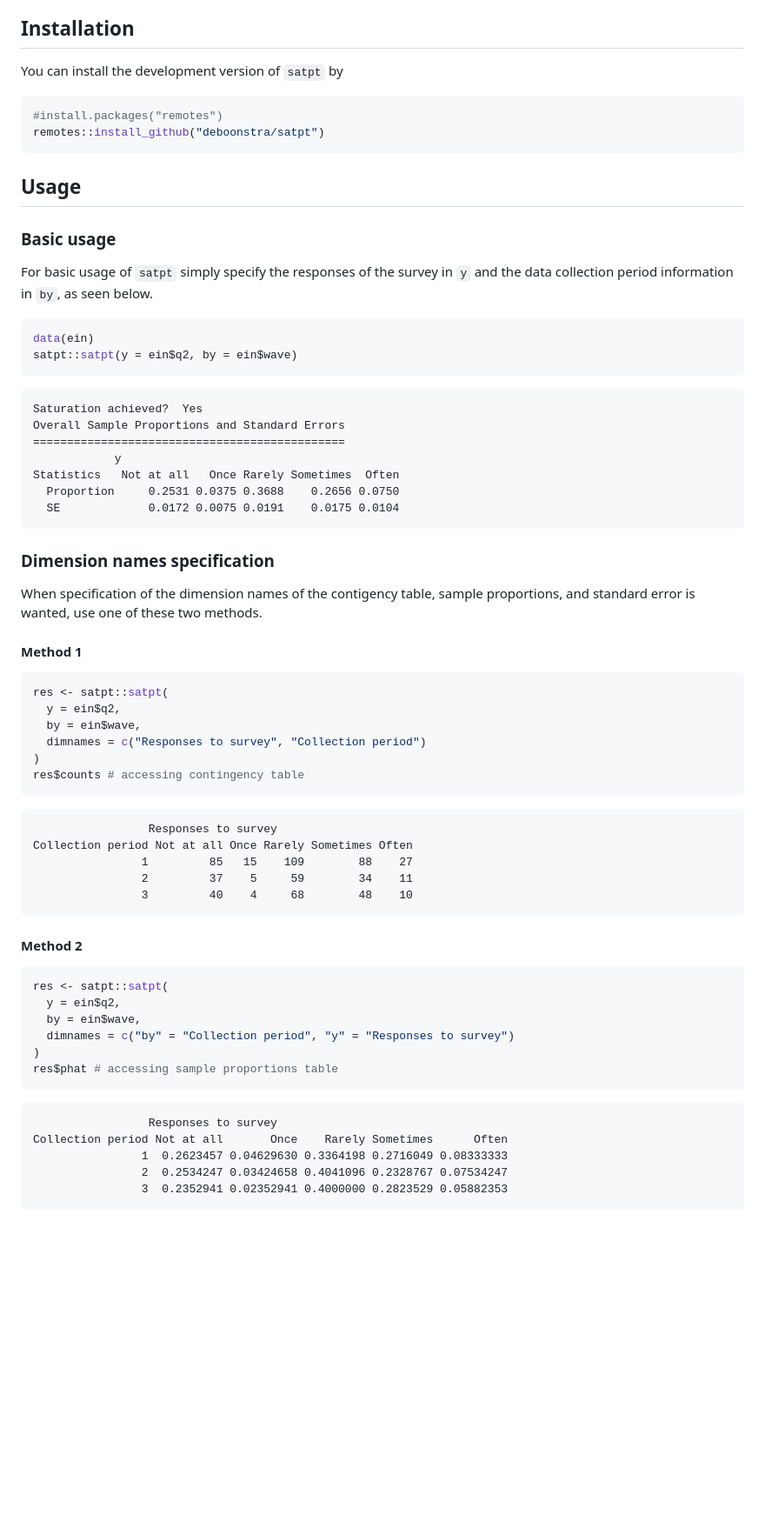
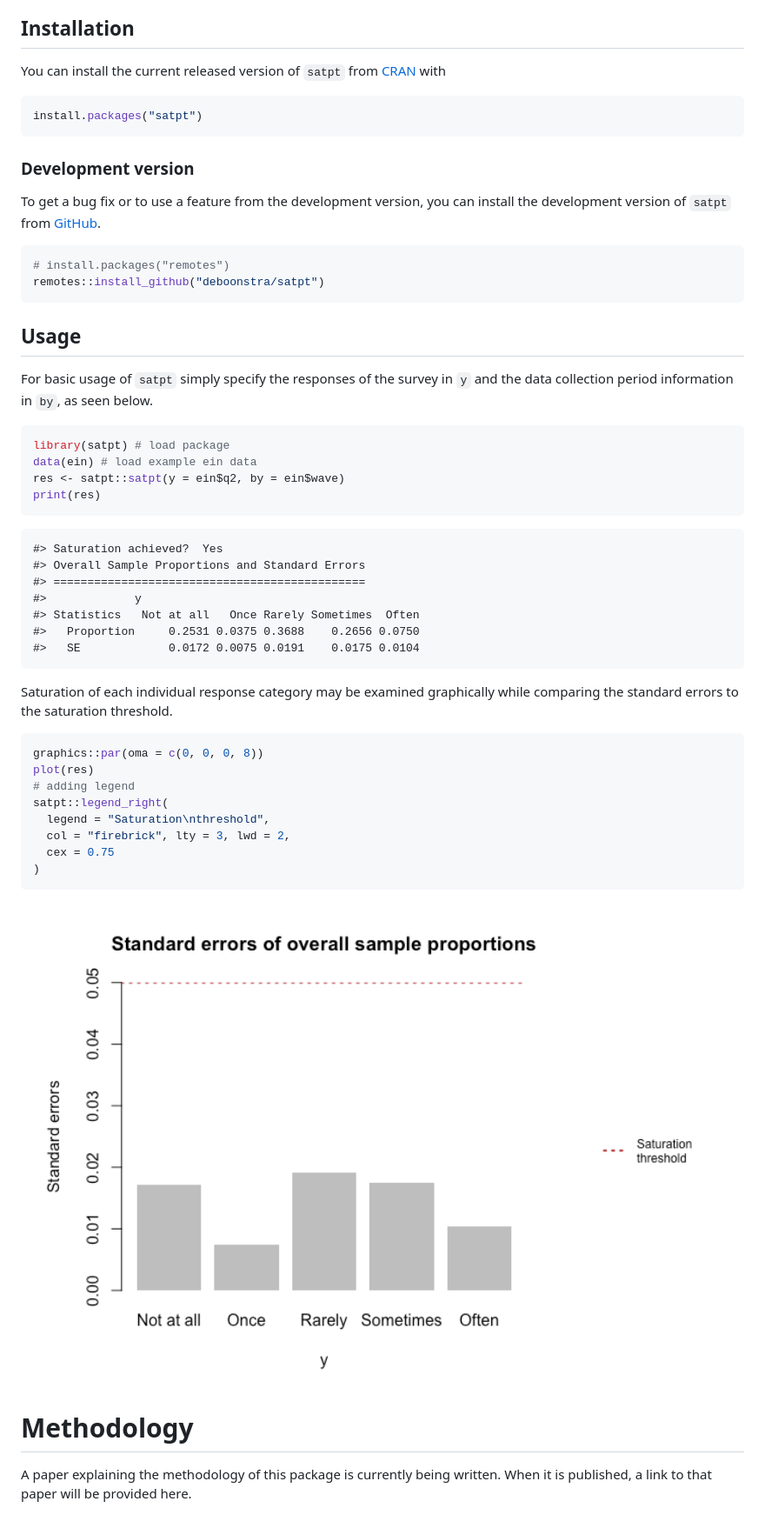
Before and after one commit to deboonstra/satpt, a Markdown page: README.md, the part around the change. Shown: that part at 87% size. Drawn GitHub-style; pictures changed too: man/figures/README-unnamed-chunk-7-1.png (added); blank space fills up the shorter version.

Commit message:
Updated README to be a better homepage for the package

````diff
--- a/README.md
+++ b/README.md
@@ -13,69 +13,63 @@ responses from a survey using standard errors of sample proportions
 
 ## Installation
 
-You can install the development version of `satpt` by
+You can install the current released version of `satpt` from
+[CRAN](https://cran.r-project.org) with
 
 ``` r
-#install.packages("remotes")
+install.packages("satpt")
+```
+
+### Development version
+
+To get a bug fix or to use a feature from the development version, you
+can install the development version of `satpt` from
+[GitHub](https://github.com/deboonstra/satpt).
+
+``` r
+# install.packages("remotes")
 remotes::install_github("deboonstra/satpt")
 ```
 
 ## Usage
 
-### Basic usage
-
 For basic usage of `satpt` simply specify the responses of the survey in
 `y` and the data collection period information in `by`, as seen below.
 
 ``` r
-data(ein)
-satpt::satpt(y = ein$q2, by = ein$wave)
+library(satpt) # load package
+data(ein) # load example ein data
+res <- satpt::satpt(y = ein$q2, by = ein$wave)
+print(res)
 ```
 
-    Saturation achieved?  Yes
-    Overall Sample Proportions and Standard Errors
-    ==============================================
-                y
-    Statistics   Not at all   Once Rarely Sometimes  Often
-      Proportion     0.2531 0.0375 0.3688    0.2656 0.0750
-      SE             0.0172 0.0075 0.0191    0.0175 0.0104
+    #> Saturation achieved?  Yes
+    #> Overall Sample Proportions and Standard Errors
+    #> ==============================================
+    #>             y
+    #> Statistics   Not at all   Once Rarely Sometimes  Often
+    #>   Proportion     0.2531 0.0375 0.3688    0.2656 0.0750
+    #>   SE             0.0172 0.0075 0.0191    0.0175 0.0104
 
-### Dimension names specification
-
-When specification of the dimension names of the contigency table,
-sample proportions, and standard error is wanted, use one of these two
-methods.
-
-#### Method 1
+Saturation of each individual response category may be examined
+graphically while comparing the standard errors to the saturation
+threshold.
 
 ``` r
-res <- satpt::satpt(
-  y = ein$q2,
-  by = ein$wave,
-  dimnames = c("Responses to survey", "Collection period")
+graphics::par(oma = c(0, 0, 0, 8))
+plot(res)
+# adding legend
+satpt::legend_right(
+  legend = "Saturation\nthreshold",
+  col = "firebrick", lty = 3, lwd = 2,
+  cex = 0.75
 )
-res$counts # accessing contingency table
 ```
 
-                     Responses to survey
-    Collection period Not at all Once Rarely Sometimes Often
-                    1         85   15    109        88    27
-                    2         37    5     59        34    11
-                    3         40    4     68        48    10
+<img src="man/figures/README-unnamed-chunk-7-1.png" width="100%" />
 
-#### Method 2
+# Methodology
 
-``` r
-res <- satpt::satpt(
-  y = ein$q2,
-  by = ein$wave,
-  dimnames = c("by" = "Collection period", "y" = "Responses to survey")
-)
-res$phat # accessing sample proportions table
-```
-
-                     Responses to survey
-    Collection period Not at all       Once    Rarely Sometimes      Often
-                    1  0.2623457 0.04629630 0.3364198 0.2716049 0.08333333
-                    2  0.2534247 0.03424658 0.4041096 0.2328767 0.07534247
-                    3  0.2352941 0.02352941 0.4000000 0.2823529 0.05882353
+A paper explaining the methodology of this package is currently being
+written. When it is published, a link to that paper will be provided
+here.
````
Also changed, not shown: 1 other file.
